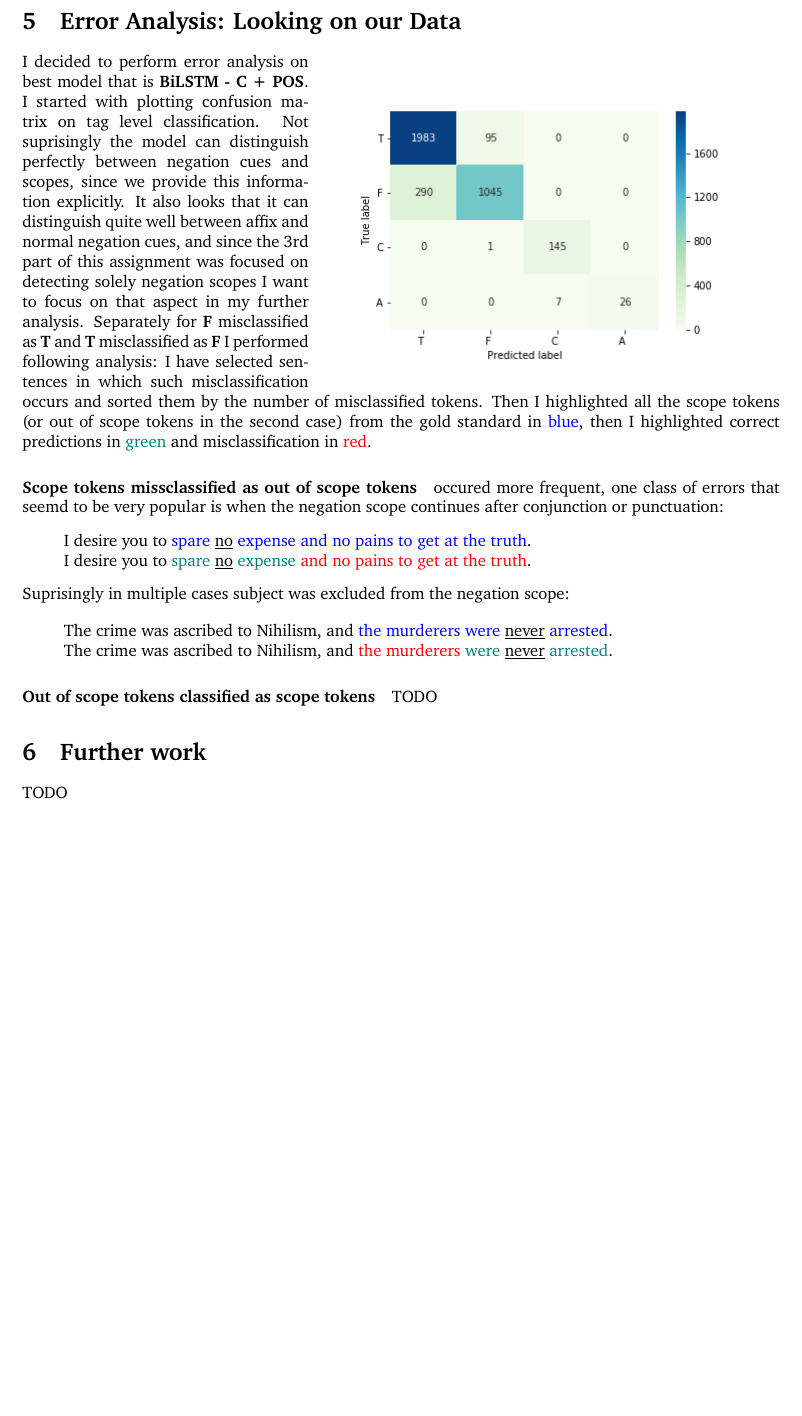
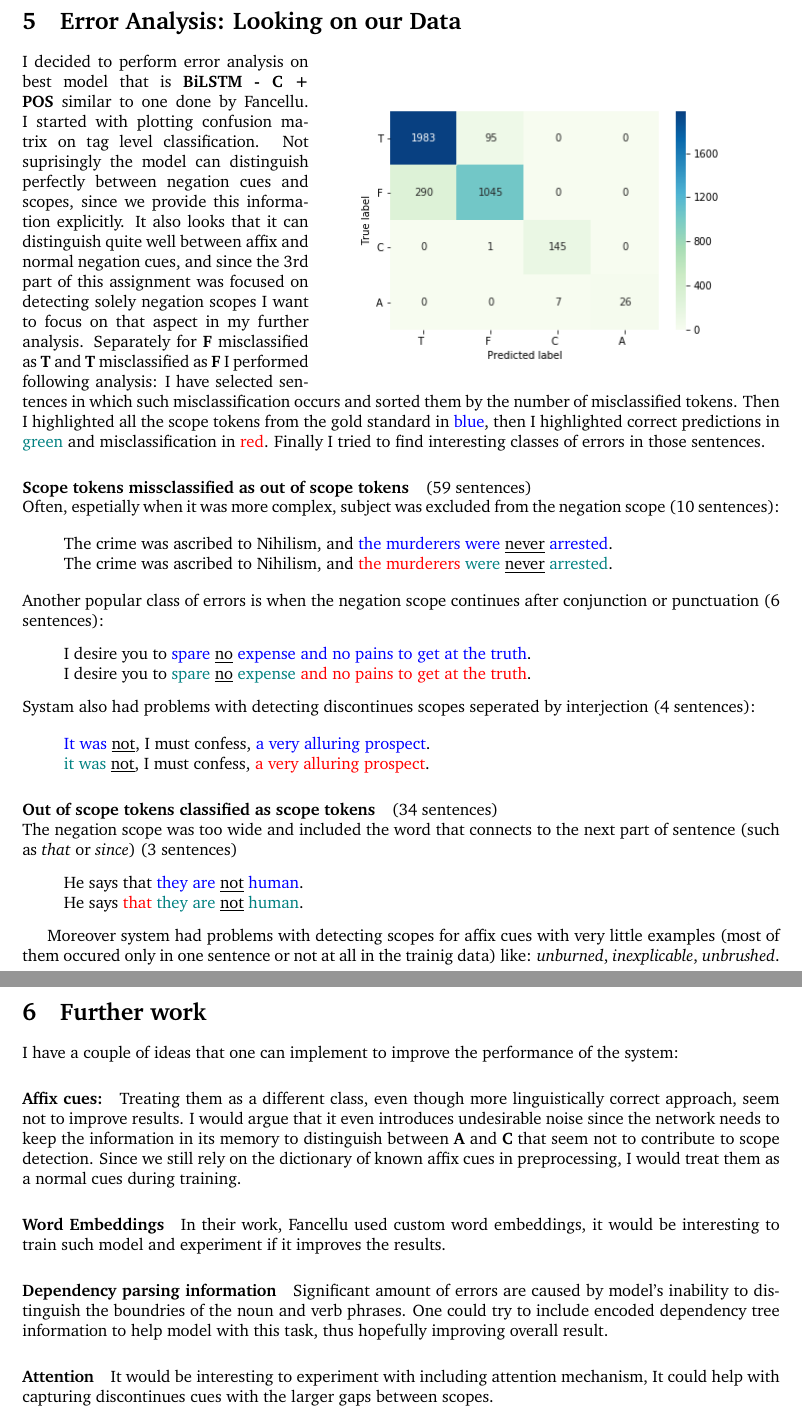
Before and after one commit to FilipStefaniuk/UIO-INF5820-Assignment4, a LaTeX document (report/main.tex): part of page 5 of 5 before the commit and two parts of pages 5 and 6 of 6 after it, the two joined at a grey line, cut so that both start at the same text, the shorter picture padded with empty space. Compiled offline with pdfLaTeX.

Commit message:
add part 4

```diff
--- a/report/main.tex
+++ b/report/main.tex
@@ -235,33 +241,61 @@ I believe the difference in the final results is caused by multiple minor differ
     \centering
     \includegraphics[scale=0.6]{../figures/confusion_matrix.png}
 \end{wrapfigure}
-I decided to perform error analysis on best model that is \textbf{BiLSTM - C + POS}. I started
+I decided to perform error analysis on best model that is \textbf{BiLSTM - C + POS} similar to one done by Fancellu. I started
 with plotting confusion matrix on tag level classification. Not suprisingly the model can distinguish
 perfectly between negation cues and scopes, since we provide this information explicitly. It also looks
 that it can distinguish quite well between affix and normal negation cues, and since the 3rd part of
 this assignment was focused on detecting solely negation scopes I want to focus on that aspect in my further
 analysis. Separately for \textbf{F} misclassified as \textbf{T} and \textbf{T} misclassified as \textbf{F}
 I performed following analysis: I have selected sentences in which such misclassification occurs and sorted
-them by the number of misclassified tokens. Then I highlighted all the scope tokens (or out of scope tokens in the
-second case) from the gold standard in \textcolor{blue}{blue}, then I highlighted correct predictions in \textcolor{teal}{green}
-and misclassification in \textcolor{red}{red}.
+them by the number of misclassified tokens. Then I highlighted all the scope tokens from the gold standard in \textcolor{blue}{blue}, then I highlighted correct predictions in \textcolor{teal}{green}
+and misclassification in \textcolor{red}{red}. Finally I tried to find interesting classes of errors in those sentences.
 
-\paragraph {Scope tokens missclassified as out of scope tokens} occured more frequent, one class of
-errors that seemd to be very popular is when the negation scope continues after conjunction or punctuation:
-\begin{displayquote}
-I desire you to \textcolor{blue}{spare} \underline{no} \textcolor{blue}{expense and no pains to get at the truth}.\\
-I desire you to \textcolor{teal}{spare} \underline{no} \textcolor{teal}{expense} \textcolor{red}{and no pains to get at the truth}.
-\end{displayquote}
-Suprisingly in multiple cases subject was excluded from the negation scope:
+\paragraph {Scope tokens missclassified as out of scope tokens} (59 sentences)\\
+Often, espetially when it was more complex, subject was excluded from the negation scope (10 sentences):
 
 \begin{displayquote}
 The crime was ascribed to Nihilism, and \textcolor{blue}{the murderers were} \underline{never} \textcolor{blue}{arrested}.\\
 The crime was ascribed to Nihilism, and \textcolor{red}{the murderers} \textcolor{teal}{were} \underline{never} \textcolor{teal}{arrested}.
 \end{displayquote}
+Another popular class of errors is when the negation scope continues after conjunction or punctuation (6 sentences):
+\begin{displayquote}
+I desire you to \textcolor{blue}{spare} \underline{no} \textcolor{blue}{expense and no pains to get at the truth}.\\
+I desire you to \textcolor{teal}{spare} \underline{no} \textcolor{teal}{expense} \textcolor{red}{and no pains to get at the truth}.
+\end{displayquote}
+Systam also had problems with detecting discontinues scopes seperated by interjection (4 sentences):
 
-\paragraph {Out of scope tokens classified as scope tokens} TODO
+\begin{displayquote}
+\textcolor{blue}{It was} \underline{not}, I must confess, \textcolor{blue}{a very alluring prospect}. \\
+\textcolor{teal}{it was} \underline{not}, I must confess, \textcolor{red}{a very alluring prospect}.
 
+\end{displayquote}
+
+\paragraph {Out of scope tokens classified as scope tokens} (34 sentences)\\
+The negation scope was too wide
+and included the word that connects to the next part of sentence (such as \textit{that} or \textit{since})
+(3 sentences)
+\begin{displayquote}
+He says that \textcolor{blue}{they are} \underline{not} \textcolor{blue}{human}.\\
+He says \textcolor{red}{that} \textcolor{teal}{they are} \underline{not} \textcolor{teal}{human}.
+\end{displayquote}
+
+Moreover system had problems with detecting scopes for affix cues with very little examples (most of them occured
+only in one sentence or not at all in the trainig data) like: \textit{unburned}, \textit{inexplicable}, \textit{unbrushed}.
+\newpage
 \section{Further work}
-TODO
+I have a couple of ideas that one can implement to improve the performance of the system:
+\paragraph{Affix cues:} Treating them as a different class, even though more linguistically correct
+approach, seem not to improve results. I would argue that it even introduces undesirable noise since
+the network needs to keep the information in its memory to distinguish between \textbf{A} and \textbf{C}
+that seem not to contribute to scope detection. Since we still rely on the dictionary of known affix cues
+in preprocessing, I would treat them as a normal cues during training.
+\paragraph{Word Embeddings} In their work, Fancellu used custom word embeddings, it would be interesting
+to train such model and experiment if it improves the results.
+\paragraph{Dependency parsing information} Significant amount of errors are caused by model's inability to
+distinguish the boundries of the noun and verb phrases. One could try to include encoded dependency tree information
+to help model with this task, thus hopefully improving overall result.
+\paragraph{Attention} It would be interesting to experiment with including attention mechanism, It could
+help with capturing discontinues cues with the larger gaps between scopes.
 
 \end{document}
```
Also changed, not shown: README.md, report/main.pdf, report/main.tex (34 more changed lines), 1 other file. Lines whose indentation alone changed are shown as unchanged.
